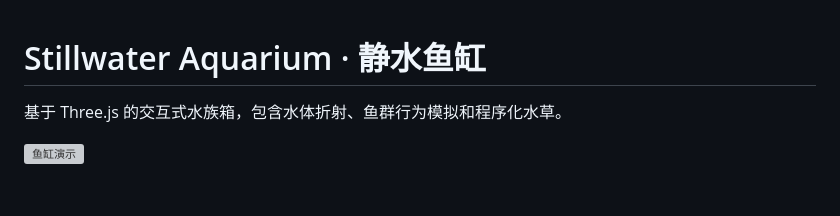
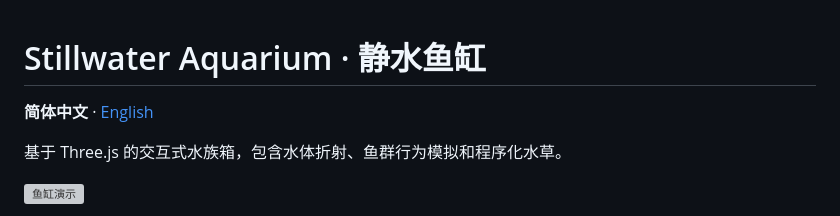
Before and after one commit to Candela683/stillwater-aquarium, a Markdown page: README.md, the part around the change. Drawn GitHub-style; blank space fills up the shorter version; grey boxes are pictures that could not be loaded.

Commit message:
Add English README and language navigation

```diff
--- a/README.md
+++ b/README.md
@@ -1,4 +1,6 @@
 # Stillwater Aquarium · 静水鱼缸
+
+**简体中文** · [English](README.en.md)
 
 基于 Three.js 的交互式水族箱，包含水体折射、鱼群行为模拟和程序化水草。
 
```
Also changed, not shown: README.en.md (added, +95 -0 lines).
